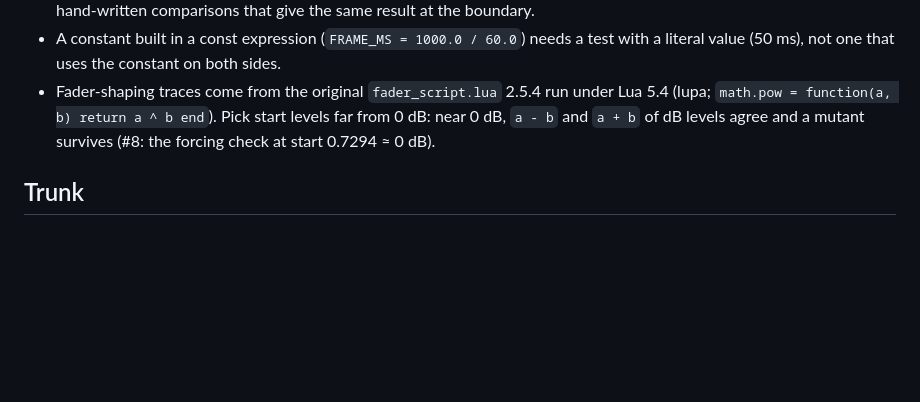
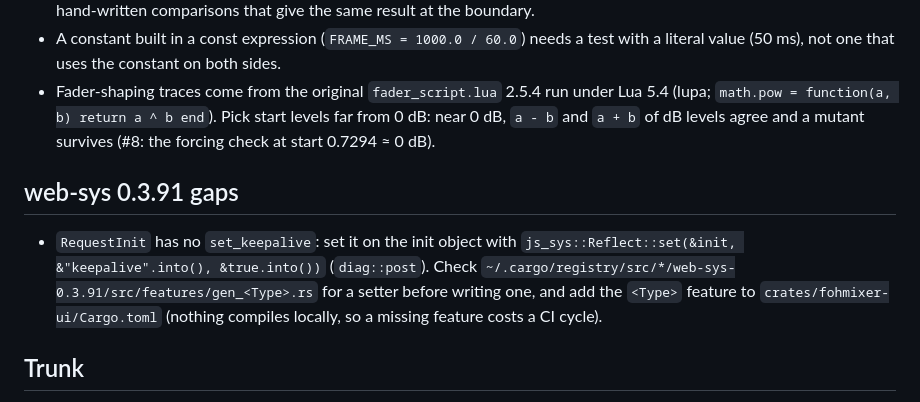
Before and after one commit to zbynekdrlik/fohmixer, a Markdown page: .claude/rules/ui-rust.md, the part around the change. Drawn GitHub-style; blank space fills up the shorter version.

Commit message:
docs: playbook entries from #26 (web-sys gaps, local browser probes) (#26)
ui-rust.md: web-sys 0.3.91's RequestInit has no keepalive setter
(Reflect::set), and where to look before adding a web-sys feature.
e2e.md: how to probe a browser assumption in both engines locally with
no hub (a node script on a data: page, an installed Chromium through
executablePath when the lock's revision is missing).

Co-Authored-By: Claude Opus 5.5 (1M context) <noreply@anthropic.com>

```diff
--- a/.claude/rules/ui-rust.md
+++ b/.claude/rules/ui-rust.md
@@ -25,6 +25,10 @@ paths:
 - A constant built in a const expression (`FRAME_MS = 1000.0 / 60.0`) needs a test with a literal value (50 ms), not one that uses the constant on both sides.
 - Fader-shaping traces come from the original `fader_script.lua` 2.5.4 run under Lua 5.4 (lupa; `math.pow = function(a, b) return a ^ b end`). Pick start levels far from 0 dB: near 0 dB, `a - b` and `a + b` of dB levels agree and a mutant survives (#8: the forcing check at start 0.7294 ≈ 0 dB).
 
+## web-sys 0.3.91 gaps
+
+- `RequestInit` has no `set_keepalive`: set it on the init object with `js_sys::Reflect::set(&init, &"keepalive".into(), &true.into())` (`diag::post`). Check `~/.cargo/registry/src/*/web-sys-0.3.91/src/features/gen_<Type>.rs` for a setter before writing one, and add the `<Type>` feature to `crates/fohmixer-ui/Cargo.toml` (nothing compiles locally, so a missing feature costs a CI cycle).
+
 ## Trunk
 
 WebKit warns ("preloaded using link preload but not used within a few seconds") about Trunk's default `<link rel="preload">` of the WASM, which fails every iPad test on the console guard. `Trunk.toml` sets `pattern_preload` to a `modulepreload` of the JS only; the `wasm` CI job checks the built `index.html` has no WASM preload.
```
Also changed, not shown: .claude/rules/e2e.md (+1 -0 lines).
